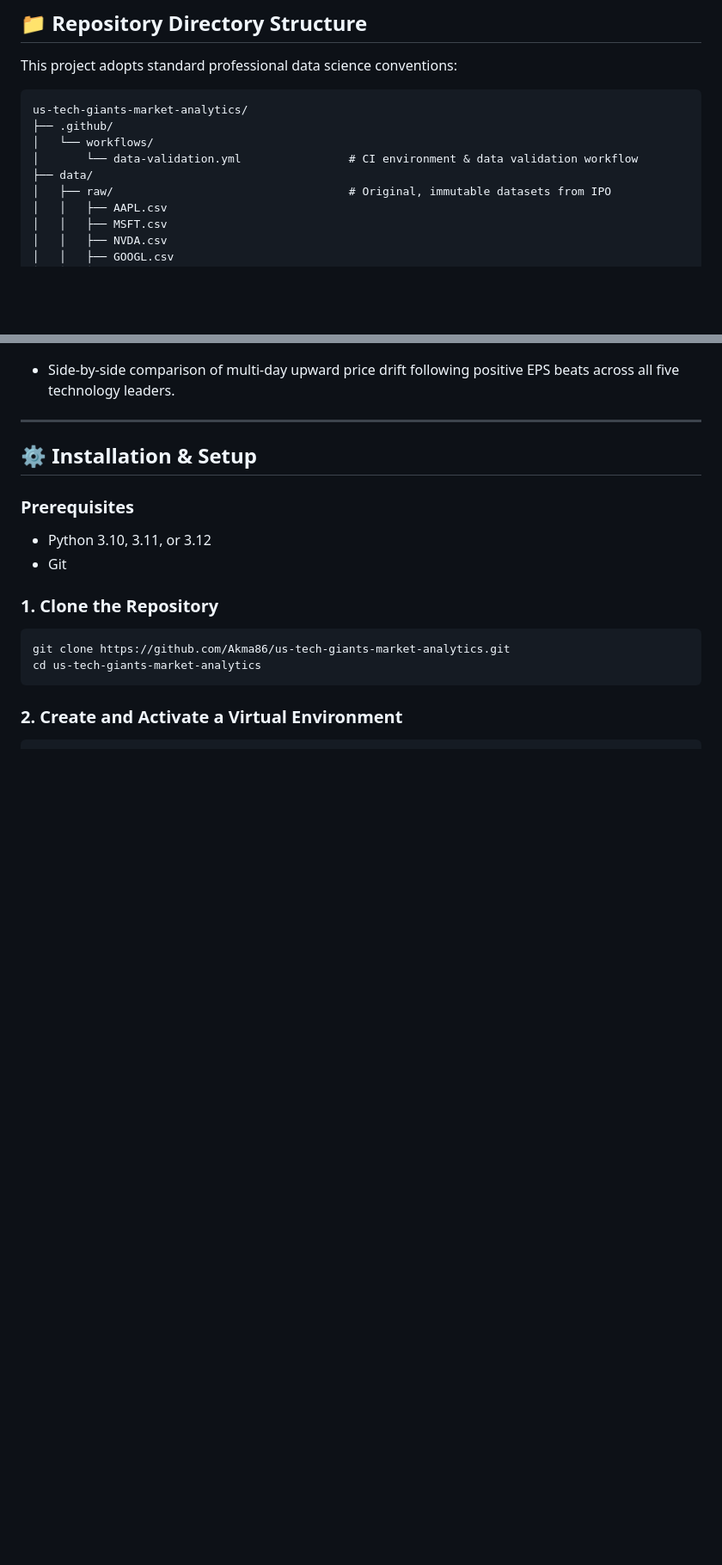
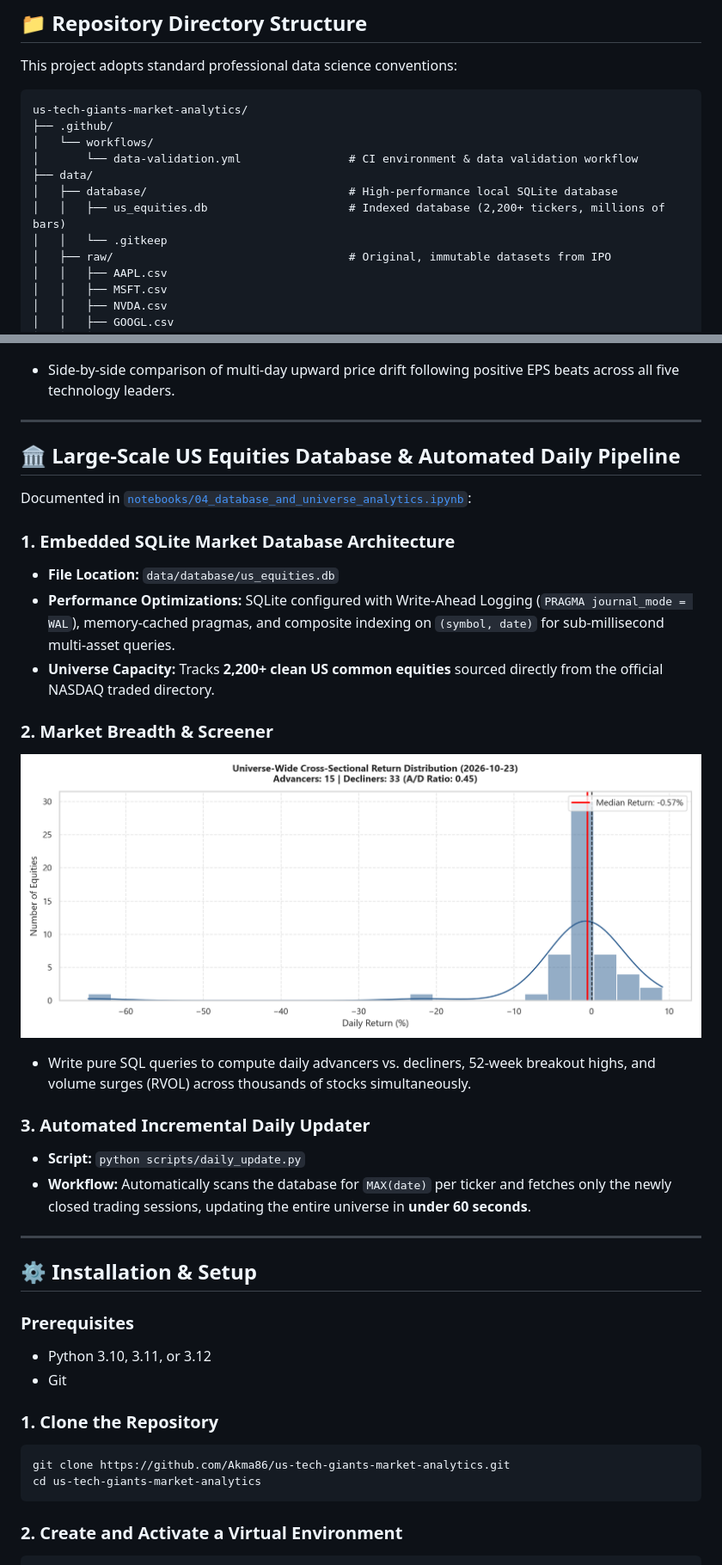
Before and after one commit to Akma86/us-tech-giants-market-analytics, a Markdown page: README.md, 2 parts joined by grey strips. Shown at 86% size. GitHub-like rendering; pictures changed too: reports/figures/12_market_breadth_distribution.png (added); blank space fills up the shorter version.

Commit message:
feat: add SQLite database layer, 2200 US stocks universe pipeline, and daily updater

```diff
--- a/README.md
+++ b/README.md
@@ -63,6 +63,9 @@ us-tech-giants-market-analytics/
 │   └── workflows/
 │       └── data-validation.yml                # CI environment & data validation workflow
 ├── data/
+│   ├── database/                              # High-performance local SQLite database
+│   │   ├── us_equities.db                     # Indexed database (2,200+ tickers, millions of bars)
+│   │   └── .gitkeep
 │   ├── raw/                                   # Original, immutable datasets from IPO
 │   │   ├── AAPL.csv
 │   │   ├── MSFT.csv
@@ -219,6 +229,25 @@ Documented in [`notebooks/03_earnings_impact_and_event_study.ipynb`](notebooks/0
 
 ---
 
+## 🏛️ Large-Scale US Equities Database & Automated Daily Pipeline
+
+Documented in [`notebooks/04_database_and_universe_analytics.ipynb`](notebooks/04_database_and_universe_analytics.ipynb):
+
+### 1. Embedded SQLite Market Database Architecture
+* **File Location:** `data/database/us_equities.db`
+* **Performance Optimizations:** SQLite configured with Write-Ahead Logging (`PRAGMA journal_mode = WAL`), memory-cached pragmas, and composite indexing on `(symbol, date)` for sub-millisecond multi-asset queries.
+* **Universe Capacity:** Tracks **2,200+ clean US common equities** sourced directly from the official NASDAQ traded directory.
+
+### 2. Market Breadth & Screener
+![Market Breadth](reports/figures/12_market_breadth_distribution.png)
+* Write pure SQL queries to compute daily advancers vs. decliners, 52-week breakout highs, and volume surges (RVOL) across thousands of stocks simultaneously.
+
+### 3. Automated Incremental Daily Updater
+* **Script:** `python scripts/daily_update.py`
+* **Workflow:** Automatically scans the database for `MAX(date)` per ticker and fetches only the newly closed trading sessions, updating the entire universe in **under 60 seconds**.
+
+---
+
 ## ⚙️ Installation & Setup
 
 ### Prerequisites
```
Also changed, not shown: other parts of README.md (+21 -8 lines), 8 other files.
